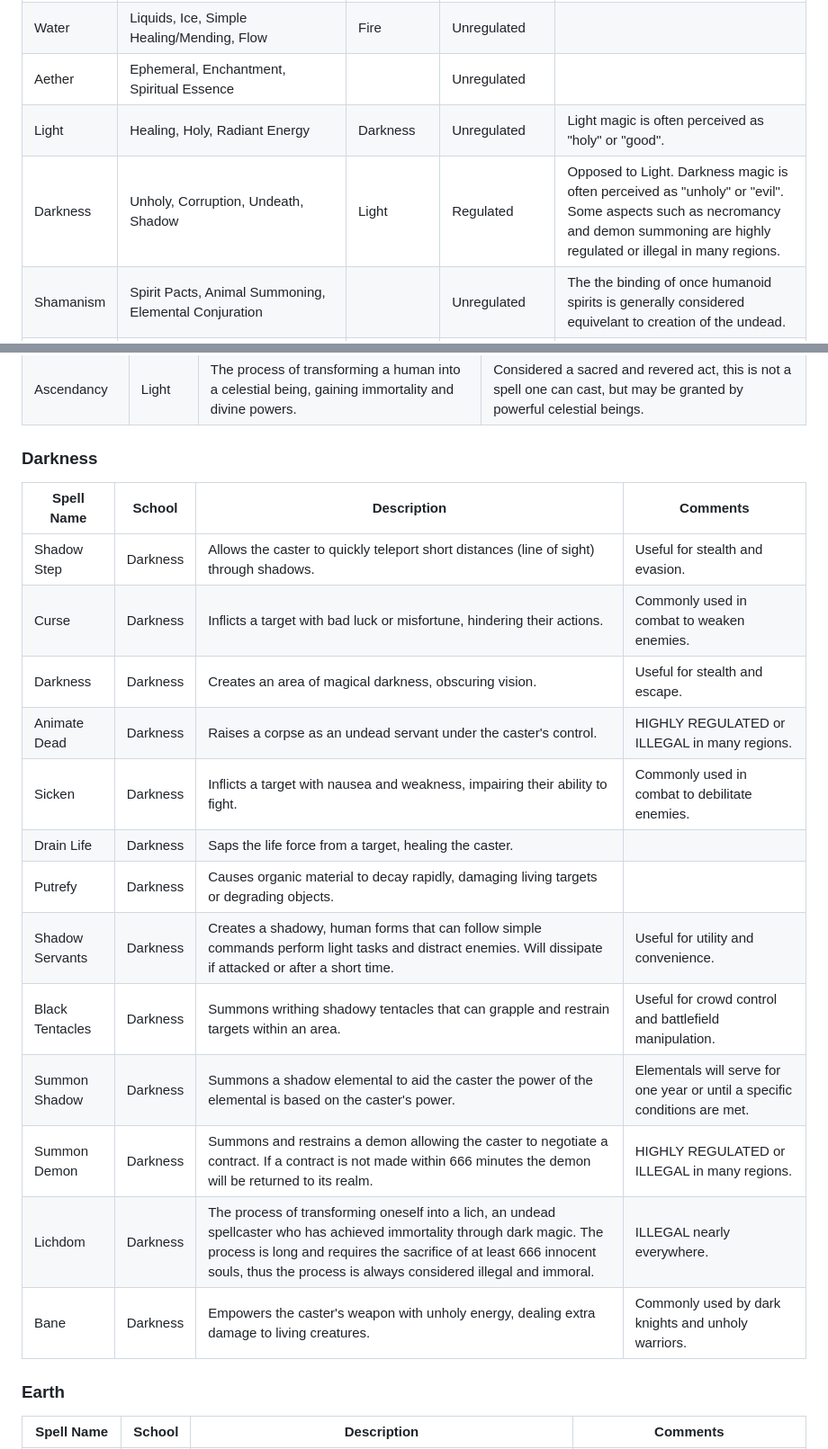
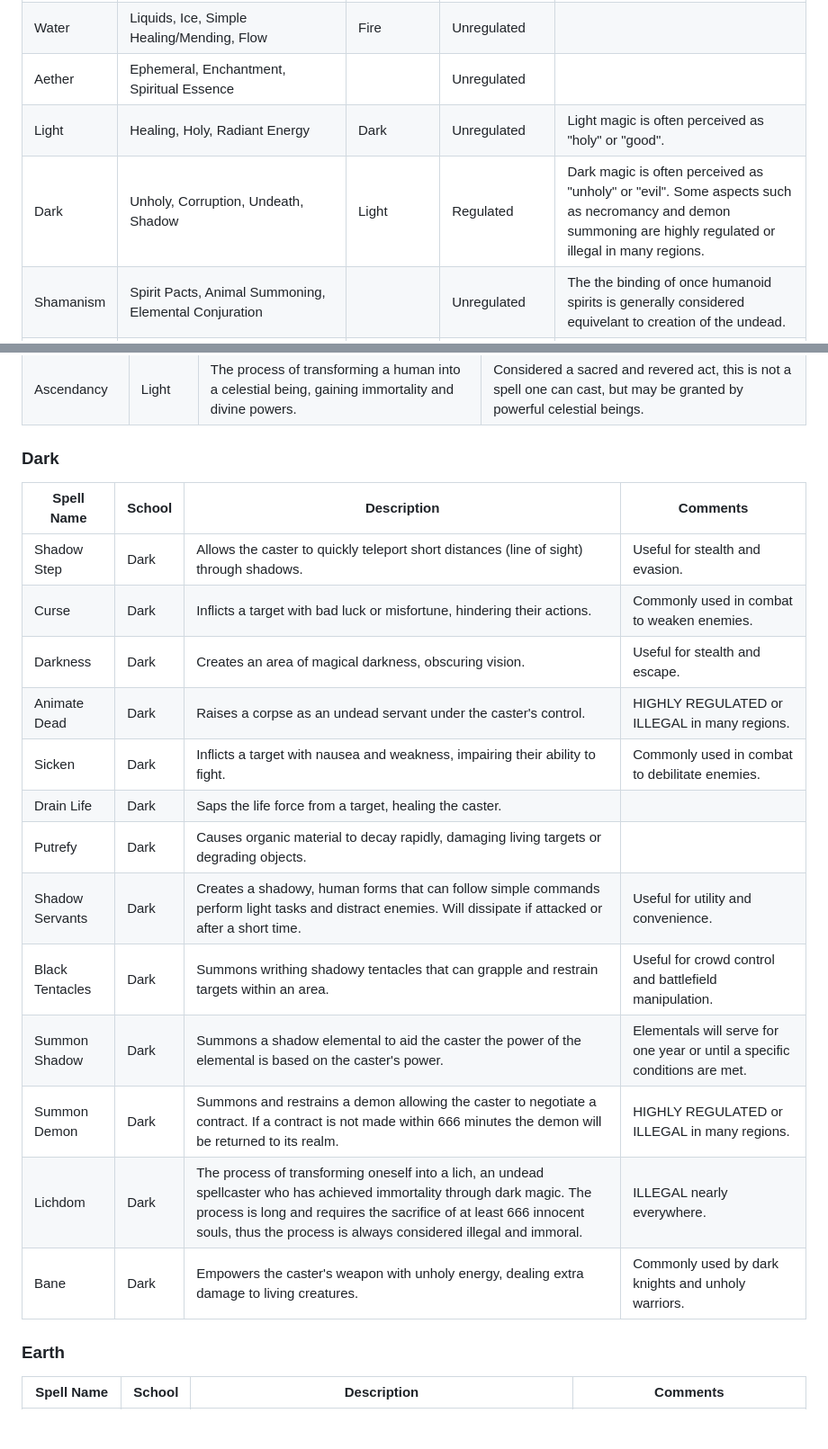
Before and after one commit to rjordan/Aetheria, a Markdown page: Magic.md, 2 parts joined by grey strips. Shown at 90% size. Rendered like a GitHub page; blank space fills up the shorter version.

Commit message:
Rename darkness dark

```diff
--- a/Magic.md
+++ b/Magic.md
@@ -11,8 +11,8 @@ Aetheria is a land steeped in magical energies, where the arcane arts are practi
 |Fire|Heat, Combustion, Energy, Destruction|Water|Unregulated||
 |Water|Liquids, Ice, Simple Healing/Mending, Flow|Fire|Unregulated||
 |Aether|Ephemeral, Enchantment, Spiritual Essence||Unregulated| |
-|Light|Healing, Holy, Radiant Energy|Darkness|Unregulated|Light magic is often perceived as "holy" or "good".
-|Darkness|Unholy, Corruption, Undeath, Shadow|Light|Regulated|Opposed to Light. Darkness magic is often perceived as "unholy" or "evil". Some aspects such as necromancy and demon summoning are highly regulated or illegal in many regions.|
+|Light|Healing, Holy, Radiant Energy|Dark|Unregulated|Light magic is often perceived as "holy" or "good".
+|Dark|Unholy, Corruption, Undeath, Shadow|Light|Regulated|Dark magic is often perceived as "unholy" or "evil". Some aspects such as necromancy and demon summoning are highly regulated or illegal in many regions.|
 |Shamanism|Spirit Pacts, Animal Summoning, Elemental Conjuration||Unregulated|The the binding of once humanoid spirits is generally considered equivelant to creation of the undead.|
 |Psionics|Mind & Consciousness. The projection of one's will to affect thought, emotion, perception, and memory. Includes telepathy, illusion, empathy, and mental projection.||Some aspects are Strongly Regulated|Mind Control / Memory Manipulation (the direct removal of agency) is a regulated field, viewed as an act of absolute moral violation regardless of the user's intent. Other Psionics (telepathy, illusions) are unrestricted.|
 |Chronos|Time Manipulation, Stasis, Aging||Strongly Regulated|Control over time is considered extremely dangerous with potential for catastrophic consequences. Most time manipulation spells are highly regulated, with severe penalties for misuse.|
@@ -46,22 +46,22 @@ The only spell in this category is cantrip which is a minor magical effect that
 |Smite|Light|Empowers the caster's weapon with divine energy, dealing extra damage to undead and demons.|Commonly used by paladins and holy warriors.|
 |Ascendancy|Light|The process of transforming a human into a celestial being, gaining immortality and divine powers.|Considered a sacred and revered act, this is not a spell one can cast, but may be granted by powerful celestial beings.|
 
-### Darkness
+### Dark
 |Spell Name|School|Description|Comments|
 |----------|------|-----------|--------|
-|Shadow Step|Darkness|Allows the caster to quickly teleport short distances (line of sight) through shadows.|Useful for stealth and evasion.|
-|Curse|Darkness|Inflicts a target with bad luck or misfortune, hindering their actions.|Commonly used in combat to weaken enemies.|
-|Darkness|Darkness|Creates an area of magical darkness, obscuring vision.|Useful for stealth and escape.|
-|Animate Dead|Darkness|Raises a corpse as an undead servant under the caster's control.|HIGHLY REGULATED or ILLEGAL in many regions.|
-|Sicken|Darkness|Inflicts a target with nausea and weakness, impairing their ability to fight.|Commonly used in combat to debilitate enemies.|
-|Drain Life|Darkness|Saps the life force from a target, healing the caster.||
-|Putrefy|Darkness|Causes organic material to decay rapidly, damaging living targets or degrading objects.||
-|Shadow Servants|Darkness|Creates a shadowy, human forms that can follow simple commands perform light tasks and distract enemies. Will dissipate if attacked or after a short time.|Useful for utility and convenience.|
-|Black Tentacles|Darkness|Summons writhing shadowy tentacles that can grapple and restrain targets within an area.|Useful for crowd control and battlefield manipulation.|
-|Summon Shadow|Darkness|Summons a shadow elemental to aid the caster the power of the elemental is based on the caster's power.|Elementals will serve for one year or until a specific conditions are met.|
-|Summon Demon|Darkness|Summons and restrains a demon allowing the caster to negotiate a contract. If a contract is not made within 666 minutes the demon will be returned to its realm.|HIGHLY REGULATED or ILLEGAL in many regions.|
-|Lichdom|Darkness|The process of transforming oneself into a lich, an undead spellcaster who has achieved immortality through dark magic. The process is long and requires the sacrifice of at least 666 innocent souls, thus the process is always considered illegal and immoral.|ILLEGAL nearly everywhere.|
-|Bane|Darkness|Empowers the caster's weapon with unholy energy, dealing extra damage to living creatures.|Commonly used by dark knights and unholy warriors.|
+|Shadow Step|Dark|Allows the caster to quickly teleport short distances (line of sight) through shadows.|Useful for stealth and evasion.|
+|Curse|Dark|Inflicts a target with bad luck or misfortune, hindering their actions.|Commonly used in combat to weaken enemies.|
+|Darkness|Dark|Creates an area of magical darkness, obscuring vision.|Useful for stealth and escape.|
+|Animate Dead|Dark|Raises a corpse as an undead servant under the caster's control.|HIGHLY REGULATED or ILLEGAL in many regions.|
+|Sicken|Dark|Inflicts a target with nausea and weakness, impairing their ability to fight.|Commonly used in combat to debilitate enemies.|
+|Drain Life|Dark|Saps the life force from a target, healing the caster.||
+|Putrefy|Dark|Causes organic material to decay rapidly, damaging living targets or degrading objects.||
+|Shadow Servants|Dark|Creates a shadowy, human forms that can follow simple commands perform light tasks and distract enemies. Will dissipate if attacked or after a short time.|Useful for utility and convenience.|
+|Black Tentacles|Dark|Summons writhing shadowy tentacles that can grapple and restrain targets within an area.|Useful for crowd control and battlefield manipulation.|
+|Summon Shadow|Dark|Summons a shadow elemental to aid the caster the power of the elemental is based on the caster's power.|Elementals will serve for one year or until a specific conditions are met.|
+|Summon Demon|Dark|Summons and restrains a demon allowing the caster to negotiate a contract. If a contract is not made within 666 minutes the demon will be returned to its realm.|HIGHLY REGULATED or ILLEGAL in many regions.|
+|Lichdom|Dark|The process of transforming oneself into a lich, an undead spellcaster who has achieved immortality through dark magic. The process is long and requires the sacrifice of at least 666 innocent souls, thus the process is always considered illegal and immoral.|ILLEGAL nearly everywhere.|
+|Bane|Dark|Empowers the caster's weapon with unholy energy, dealing extra damage to living creatures.|Commonly used by dark knights and unholy warriors.|
 
 ### Earth
 |Spell Name|School|Description|Comments|
```
Also changed, not shown: Alignment.md (+6 -3 lines).
